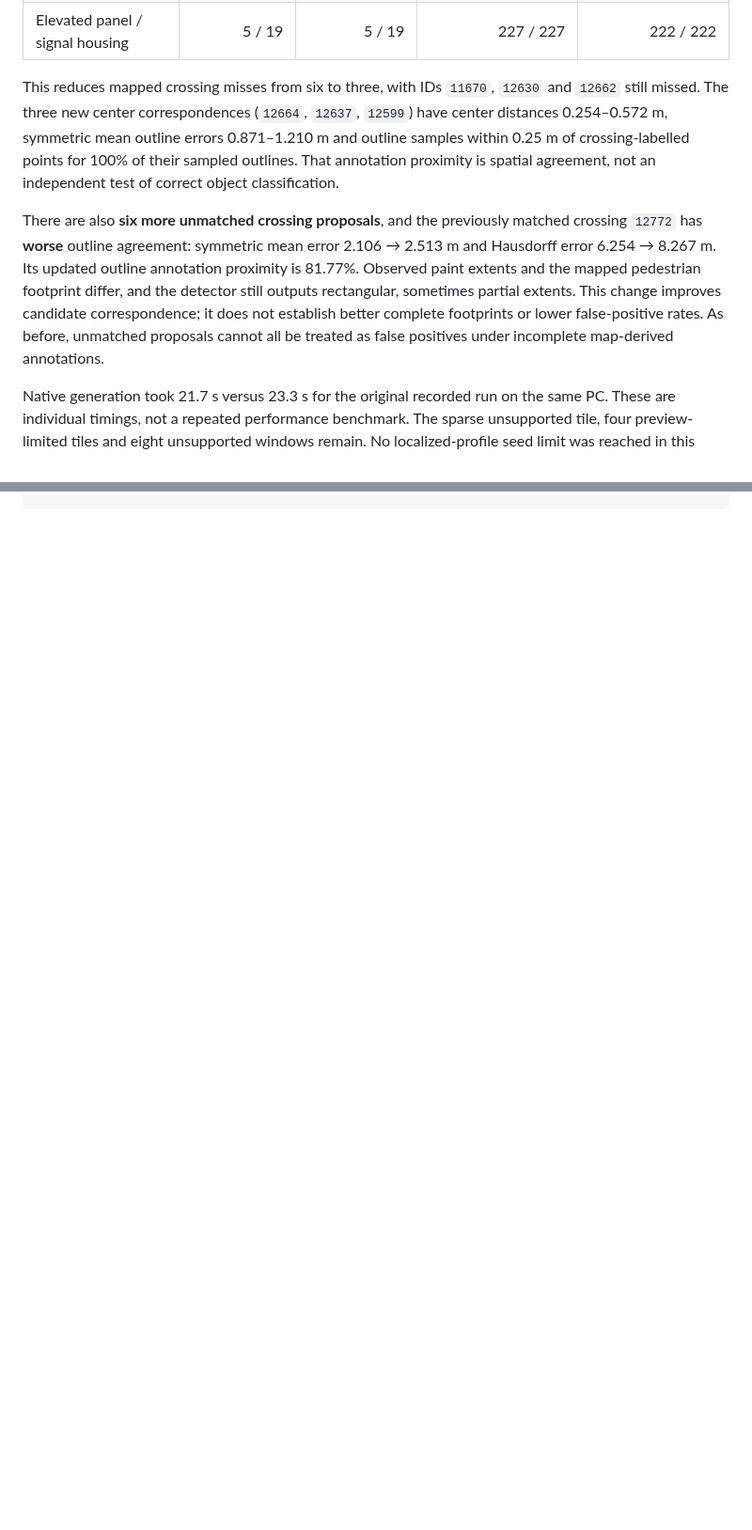
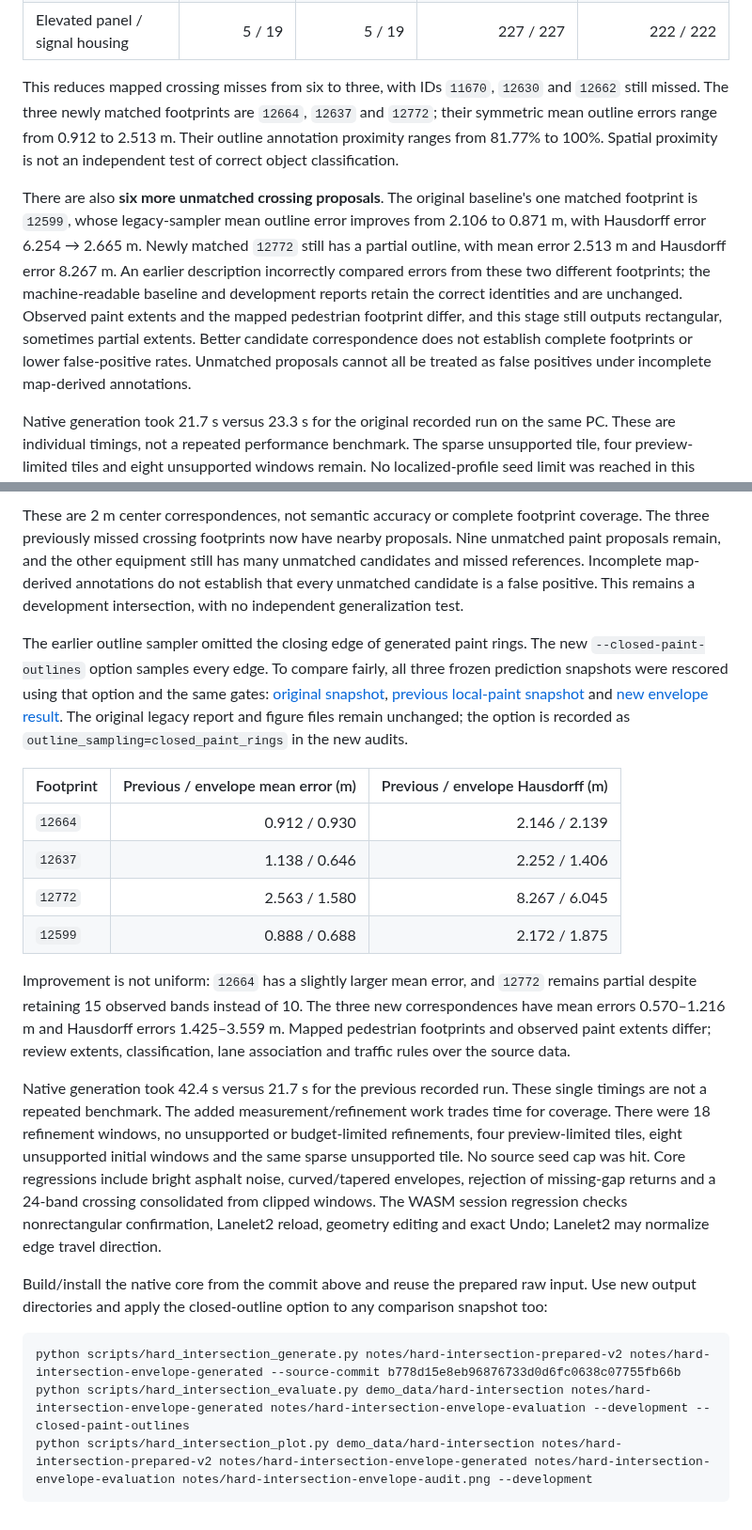
Before and after one commit to rsasaki0109/CloudAnalyzer, a Markdown page: docs/vector-map-hard-intersection.md, 2 parts joined by grey strips. Shown at 94% size. Drawn GitHub-style; blank space fills up the shorter version.

````diff
--- a/docs/vector-map-hard-intersection.md
+++ b/docs/vector-map-hard-intersection.md
@@ -182,20 +182,22 @@ with the original baseline. No raw-cloud copies or additional downloads were mad
 | Elevated panel / signal housing | 5 / 19 | 5 / 19 | 227 / 227 | 222 / 222 |
 
 This reduces mapped crossing misses from six to three, with IDs `11670`, `12630`
-and `12662` still missed. The three new center correspondences (`12664`, `12637`,
-`12599`) have center distances 0.254–0.572 m, symmetric mean outline errors
-0.871–1.210 m and outline samples within 0.25 m of crossing-labelled points for
-100% of their sampled outlines. That annotation proximity is spatial agreement,
-not an independent test of correct object classification.
+and `12662` still missed. The three newly matched footprints are `12664`, `12637`
+and `12772`; their symmetric mean outline errors range from 0.912 to 2.513 m.
+Their outline annotation proximity ranges from 81.77% to 100%. Spatial proximity
+is not an independent test of correct object classification.
 
-There are also **six more unmatched crossing proposals**, and the previously
-matched crossing `12772` has **worse** outline agreement: symmetric mean error
-2.106 → 2.513 m and Hausdorff error 6.254 → 8.267 m. Its updated outline annotation
-proximity is 81.77%. Observed paint extents and the mapped pedestrian footprint
-differ, and the detector still outputs rectangular, sometimes partial extents.
-This change improves candidate correspondence; it does not establish better
-complete footprints or lower false-positive rates. As before, unmatched proposals
-cannot all be treated as false positives under incomplete map-derived annotations.
+There are also **six more unmatched crossing proposals**. The original baseline's
+one matched footprint is `12599`, whose legacy-sampler mean outline error improves
+from 2.106 to 0.871 m, with Hausdorff error 6.254 → 2.665 m. Newly matched `12772`
+still has a partial outline, with mean error 2.513 m and Hausdorff error 8.267 m.
+An earlier description incorrectly compared errors from these two different
+footprints; the machine-readable baseline and development reports retain the
+correct identities and are unchanged. Observed paint extents and the mapped
+pedestrian footprint differ, and this stage still outputs rectangular, sometimes
+partial extents. Better candidate correspondence does not establish complete
+footprints or lower false-positive rates. Unmatched proposals cannot all be
+treated as false positives under incomplete map-derived annotations.
 
 Native generation took 21.7 s versus 23.3 s for the original recorded run on the
 same PC. These are individual timings, not a repeated performance benchmark.
@@ -220,0 +257,48 @@ python scripts/hard_intersection_plot.py demo_data/hard-intersection notes/hard-
+These are 2 m center correspondences, not semantic accuracy or complete footprint
+coverage. The three previously missed crossing footprints now have nearby
+proposals. Nine unmatched paint proposals remain, and the other equipment still
+has many unmatched candidates and missed references. Incomplete map-derived
+annotations do not establish that every unmatched candidate is a false positive.
+This remains a development intersection, with no independent generalization test.
+
+The earlier outline sampler omitted the closing edge of generated paint rings.
+The new `--closed-paint-outlines` option samples every edge. To compare fairly,
+all three frozen prediction snapshots were rescored using that option and the
+same gates: [original snapshot](../benchmarks/vector-map/hard-intersection/original-closed-development.json),
+[previous local-paint snapshot](../benchmarks/vector-map/hard-intersection/local-paint-closed-development.json)
+and [new envelope result](../benchmarks/vector-map/hard-intersection/paint-envelope-development.json).
+The original legacy report and figure files remain unchanged; the option is
+recorded as `outline_sampling=closed_paint_rings` in the new audits.
+
+| Footprint | Previous / envelope mean error (m) | Previous / envelope Hausdorff (m) |
+|---|---:|---:|
+| `12664` | 0.912 / 0.930 | 2.146 / 2.139 |
+| `12637` | 1.138 / 0.646 | 2.252 / 1.406 |
+| `12772` | 2.563 / 1.580 | 8.267 / 6.045 |
+| `12599` | 0.888 / 0.688 | 2.172 / 1.875 |
+
+Improvement is not uniform: `12664` has a slightly larger mean error, and `12772`
+remains partial despite retaining 15 observed bands instead of 10. The three new
+correspondences have mean errors 0.570–1.216 m and Hausdorff errors 1.425–3.559 m.
+Mapped pedestrian footprints and observed paint extents differ; review extents,
+classification, lane association and traffic rules over the source data.
+
+Native generation took 42.4 s versus 21.7 s for the previous recorded run. These
+single timings are not a repeated benchmark. The added measurement/refinement
+work trades time for coverage. There were 18 refinement windows, no unsupported
+or budget-limited refinements, four preview-limited tiles, eight unsupported
+initial windows and the same sparse unsupported tile. No source seed cap was hit.
+Core regressions include bright asphalt noise, curved/tapered envelopes, rejection
+of missing-gap returns and a 24-band crossing consolidated from clipped windows.
+The WASM session regression checks nonrectangular confirmation, Lanelet2 reload,
+geometry editing and exact Undo; Lanelet2 may normalize edge travel direction.
+
+Build/install the native core from the commit above and reuse the prepared raw
+input. Use new output directories and apply the closed-outline option to any
+comparison snapshot too:
+
+```powershell
+python scripts/hard_intersection_generate.py notes/hard-intersection-prepared-v2 notes/hard-intersection-envelope-generated --source-commit b778d15e8eb96876733d0d6fc0638c07755fb66b
+python scripts/hard_intersection_evaluate.py demo_data/hard-intersection notes/hard-intersection-envelope-generated notes/hard-intersection-envelope-evaluation --development --closed-paint-outlines
+python scripts/hard_intersection_plot.py demo_data/hard-intersection notes/hard-intersection-prepared-v2 notes/hard-intersection-envelope-generated notes/hard-intersection-envelope-evaluation notes/hard-intersection-envelope-audit.png --development
+```
````
Also changed, not shown: other parts of docs/vector-map-hard-intersection.md (+34 -0 lines), docs/images/ATTRIBUTION.md (+2 -1 lines), docs/images/vector-map-hard-intersection-envelope.png (added), 3 other files.
